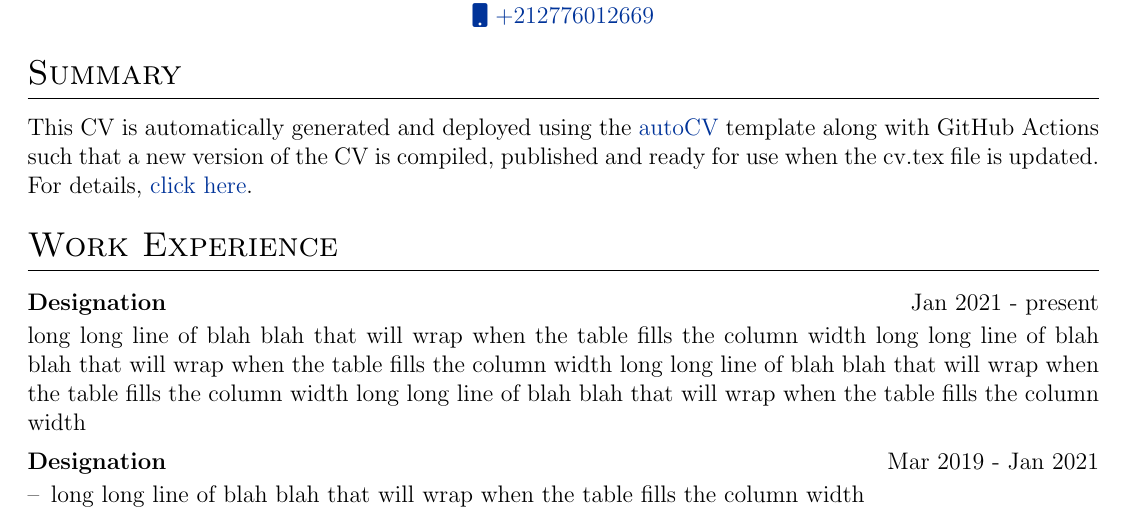
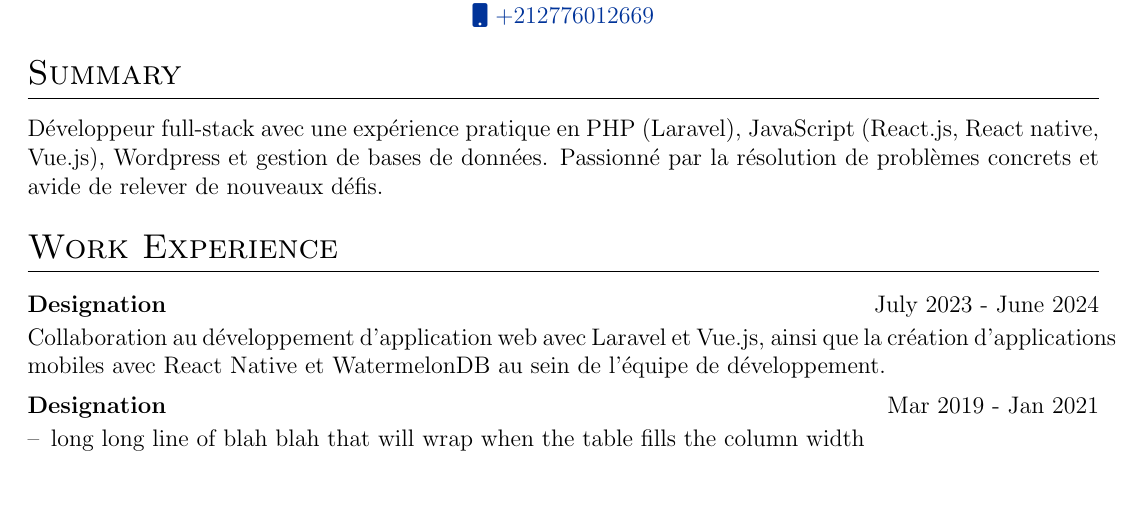
Before and after one commit to mostafa-amine/cv, a LaTeX CV (cv.tex): part of page 1 of 2 before the commit and part of the page after it, cut so that both start at the same text, the shorter picture padded with empty space. Compiled offline with pdfLaTeX.

Commit message:
Update cv.tex

```diff
--- a/cv.tex
+++ b/cv.tex
@@ -156,13 +156,13 @@
 
 %Interests/ Keywords/ Summary
 \section{Summary}
-This CV is automatically generated and deployed using the \href{https://github.com/jitinnair1/autoCV}{autoCV} template along with GitHub Actions such that a new version of the CV is compiled, published and ready for use when the cv.tex file is updated. For details, \href{https://github.com/jitinnair1/autoCV}{click here}.
+Développeur full-stack avec une expérience pratique en PHP (Laravel), JavaScript (React.js, React native, Vue.js), Wordpress et gestion de bases de données. Passionné par la résolution de problèmes concrets et avide de relever de nouveaux défis.
 
 %Experience
 \section{Work Experience}
 
-\begin{jobshort}{Designation}{Jan 2021 - present}
-long long line of blah blah that will wrap when the table fills the column width long long line of blah blah that will wrap when the table fills the column width long long line of blah blah that will wrap when the table fills the column width long long line of blah blah that will wrap when the table fills the column width
+\begin{jobshort}{Designation}{July 2023 - June 2024}
+Collaboration au développement d'application web avec Laravel et Vue.js, ainsi que la création d'applications mobiles avec React Native et WatermelonDB au sein de l'équipe de développement.
 \end{jobshort}
 
 
```
